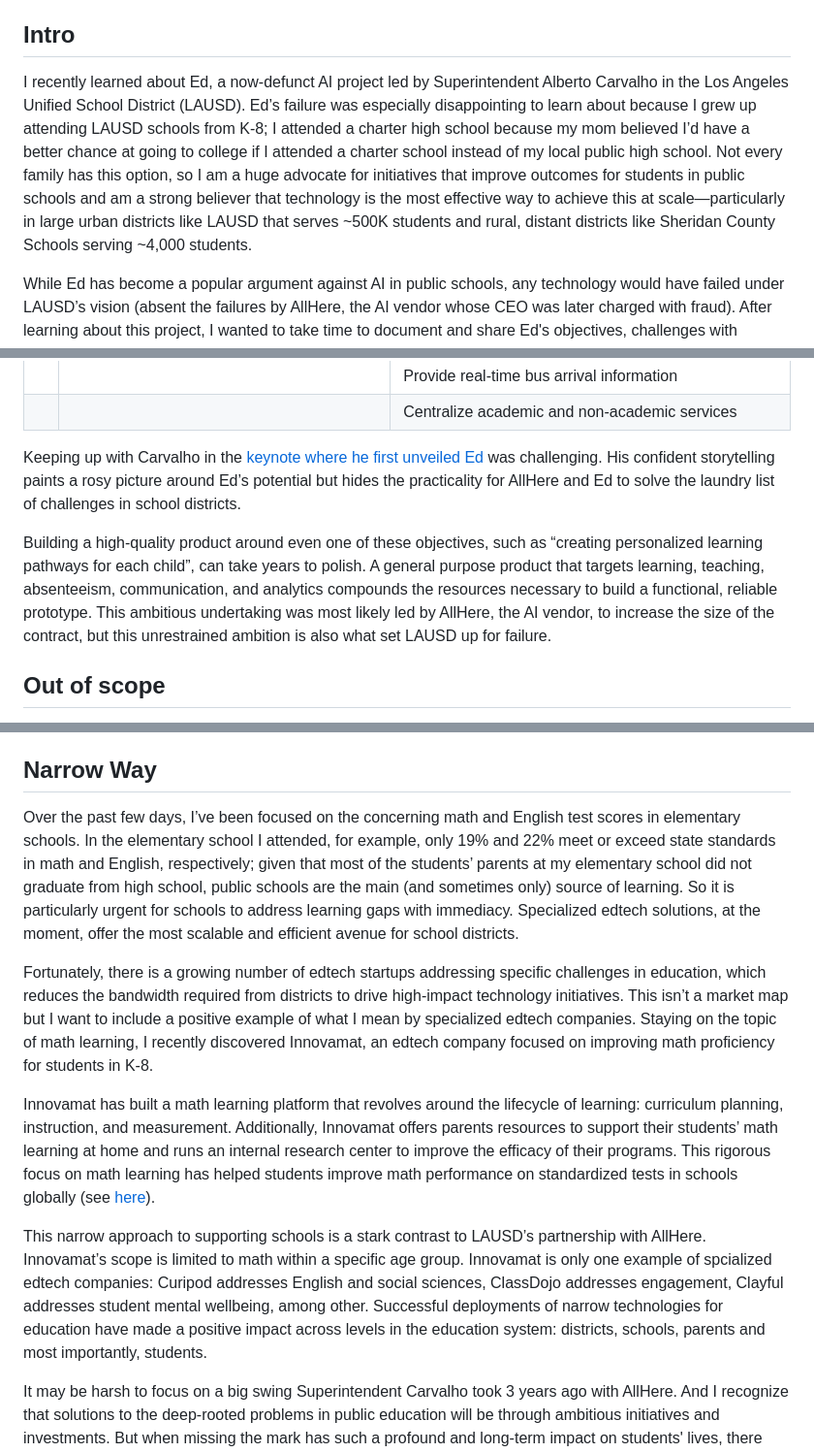
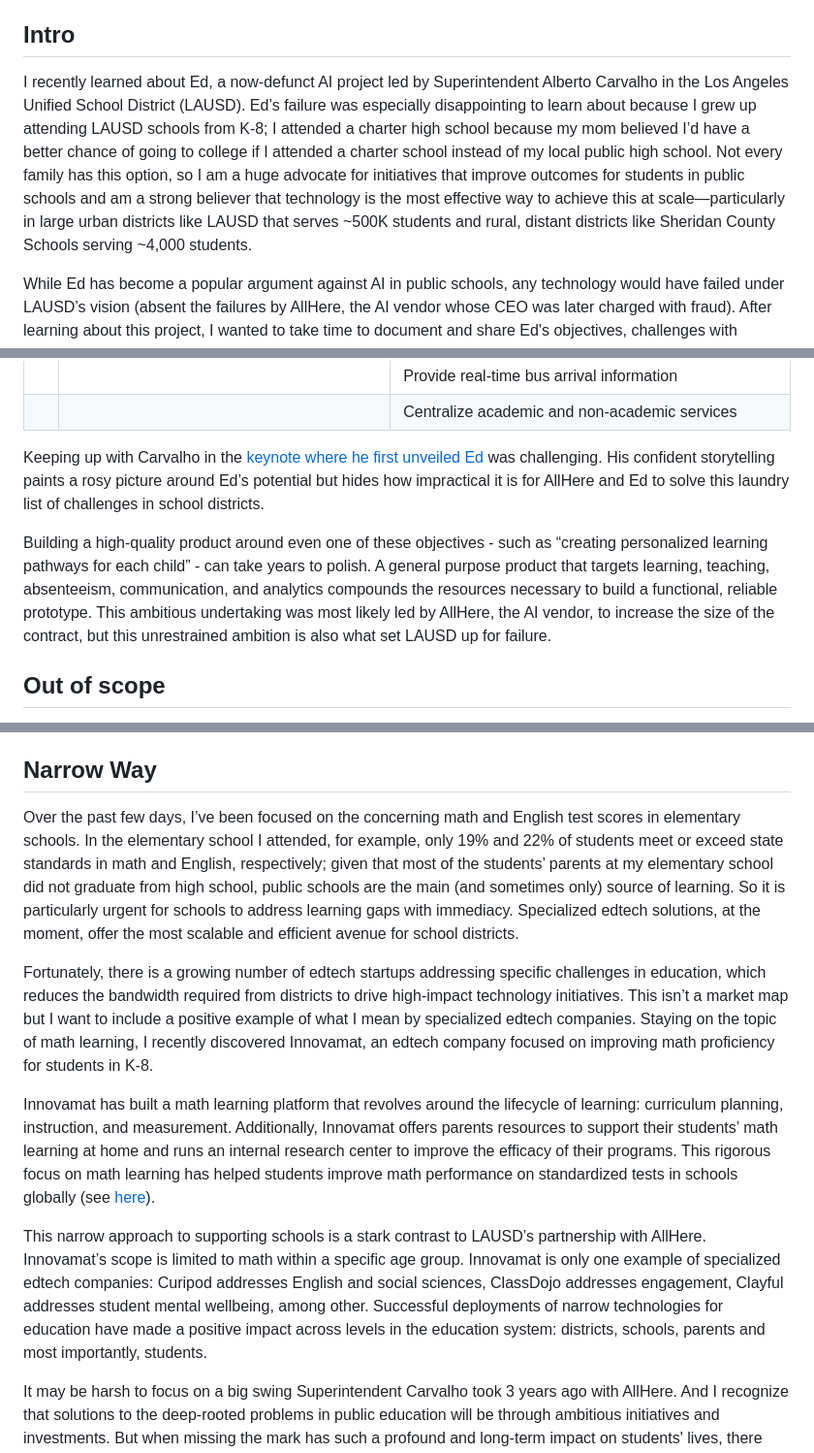
Before and after one commit to rodriguezjordyc/website, a Markdown page: posts/Ed by LAUSD.md, 3 parts joined by grey strips. Shown at 97% size. Rendered like a GitHub page.

Commit message:
refined
refined

```diff
--- a/posts/Ed by LAUSD.md
+++ b/posts/Ed by LAUSD.md
@@ -4,7 +4,7 @@ Date: January 22, 2026
 
 ## Intro
 
-I recently learned about Ed, a now-defunct AI project led by Superintendent Alberto Carvalho in the Los Angeles Unified School District (LAUSD). Ed’s failure was especially disappointing to learn about because I grew up attending LAUSD schools from K-8; I attended a charter high school because my mom believed I’d have a better chance at going to college if I attended a charter school instead of my local public high school. Not every family has this option, so I am a huge advocate for initiatives that improve outcomes for students in public schools and am a strong believer that technology is the most effective way to achieve this at scale—particularly in large urban districts like LAUSD that serves ~500K students and rural, distant districts like Sheridan County Schools serving ~4,000 students.
+I recently learned about Ed, a now-defunct AI project led by Superintendent Alberto Carvalho in the Los Angeles Unified School District (LAUSD). Ed’s failure was especially disappointing to learn about because I grew up attending LAUSD schools from K-8; I attended a charter high school because my mom believed I’d have a better chance of going to college if I attended a charter school instead of my local public high school. Not every family has this option, so I am a huge advocate for initiatives that improve outcomes for students in public schools and am a strong believer that technology is the most effective way to achieve this at scale—particularly in large urban districts like LAUSD that serves ~500K students and rural, distant districts like Sheridan County Schools serving ~4,000 students.
 
 While Ed has become a popular argument against AI in public schools, any technology would have failed under LAUSD’s vision (absent the failures by AllHere, the AI vendor whose CEO was later charged with fraud). After learning about this project, I wanted to take time to document and share Ed's objectives, challenges with technology deployment in public education, and examples of effective edtech deployments.
 
@@ -61,9 +61,9 @@ Carvalho sold Ed as an AI-powered tool for students, parents, and teachers that
 |  |  | Provide real‑time bus arrival information |
 |  |  | Centralize academic and non‑academic services |
 
-Keeping up with Carvalho in the [keynote where he first unveiled Ed](https://www.youtube.com/watch?v=TXUNr1j5CkU) was challenging. His confident storytelling paints a rosy picture around Ed’s potential but hides the practicality for AllHere and Ed to solve the laundry list of challenges in school districts.
+Keeping up with Carvalho in the [keynote where he first unveiled Ed](https://www.youtube.com/watch?v=TXUNr1j5CkU) was challenging. His confident storytelling paints a rosy picture around Ed’s potential but hides how impractical it is for AllHere and Ed to solve this laundry list of challenges in school districts.
 
-Building a high-quality product around even one of these objectives, such as “creating personalized learning pathways for each child”, can take years to polish. A general purpose product that targets learning, teaching, absenteeism, communication, and analytics compounds the resources necessary to build a functional, reliable prototype. This ambitious undertaking was most likely led by AllHere, the AI vendor, to increase the size of the contract, but this unrestrained ambition is also what set LAUSD up for failure.
+Building a high-quality product around even one of these objectives - such as “creating personalized learning pathways for each child” - can take years to polish. A general purpose product that targets learning, teaching, absenteeism, communication, and analytics compounds the resources necessary to build a functional, reliable prototype. This ambitious undertaking was most likely led by AllHere, the AI vendor, to increase the size of the contract, but this unrestrained ambition is also what set LAUSD up for failure.
 
 ## Out of scope
 
@@ -77,12 +77,12 @@ The biggest limitation to this approach, however, is the political nature of the
 
 ## Narrow Way
 
-Over the past few days, I’ve been focused on the concerning math and English test scores in elementary schools. In the elementary school I attended, for example, only 19% and 22% meet or exceed state standards in math and English, respectively; given that most of the students’ parents at my elementary school did not graduate from high school, public schools are the main (and sometimes only) source of learning. So it is particularly urgent for schools to address learning gaps with immediacy. Specialized edtech solutions, at the moment, offer the most scalable and efficient avenue for school districts.
+Over the past few days, I’ve been focused on the concerning math and English test scores in elementary schools. In the elementary school I attended, for example, only 19% and 22% of students meet or exceed state standards in math and English, respectively; given that most of the students’ parents at my elementary school did not graduate from high school, public schools are the main (and sometimes only) source of learning. So it is particularly urgent for schools to address learning gaps with immediacy. Specialized edtech solutions, at the moment, offer the most scalable and efficient avenue for school districts.
 
 Fortunately, there is a growing number of edtech startups addressing specific challenges in education, which reduces the bandwidth required from districts to drive high-impact technology initiatives. This isn’t a market map but I want to include a positive example of what I mean by specialized edtech companies. Staying on the topic of math learning, I recently discovered Innovamat, an edtech company focused on improving math proficiency for students in K-8.
 
 Innovamat has built a math learning platform that revolves around the lifecycle of learning: curriculum planning, instruction, and measurement. Additionally, Innovamat offers parents resources to support their students’ math learning at home and runs an internal research center to improve the efficacy of their programs. This rigorous focus on math learning has helped students improve math performance on standardized tests in schools globally (see [here](https://blog.innovamat.com/en/research-study-results-on-the-impact-of-innovamat-on-standardized-tests/)).
 
-This narrow approach to supporting schools is a stark contrast to LAUSD’s partnership with AllHere. Innovamat’s scope is limited to math within a specific age group. Innovamat is only one example of spcialized edtech companies: Curipod addresses English and social sciences, ClassDojo addresses engagement, Clayful addresses student mental wellbeing, among other. Successful deployments of narrow technologies for education have made a positive impact across levels in the education system: districts, schools, parents and most importantly, students.
+This narrow approach to supporting schools is a stark contrast to LAUSD’s partnership with AllHere. Innovamat’s scope is limited to math within a specific age group. Innovamat is only one example of specialized edtech companies: Curipod addresses English and social sciences, ClassDojo addresses engagement, Clayful addresses student mental wellbeing, among other. Successful deployments of narrow technologies for education have made a positive impact across levels in the education system: districts, schools, parents and most importantly, students.
 
 It may be harsh to focus on a big swing Superintendent Carvalho took 3 years ago with AllHere. And I recognize that solutions to the deep-rooted problems in public education will be through ambitious initiatives and investments. But when missing the mark has such a profound and long-term impact on students' lives, there must be a higher standard for district leaders and technology deployments. Students deserve it.
```
